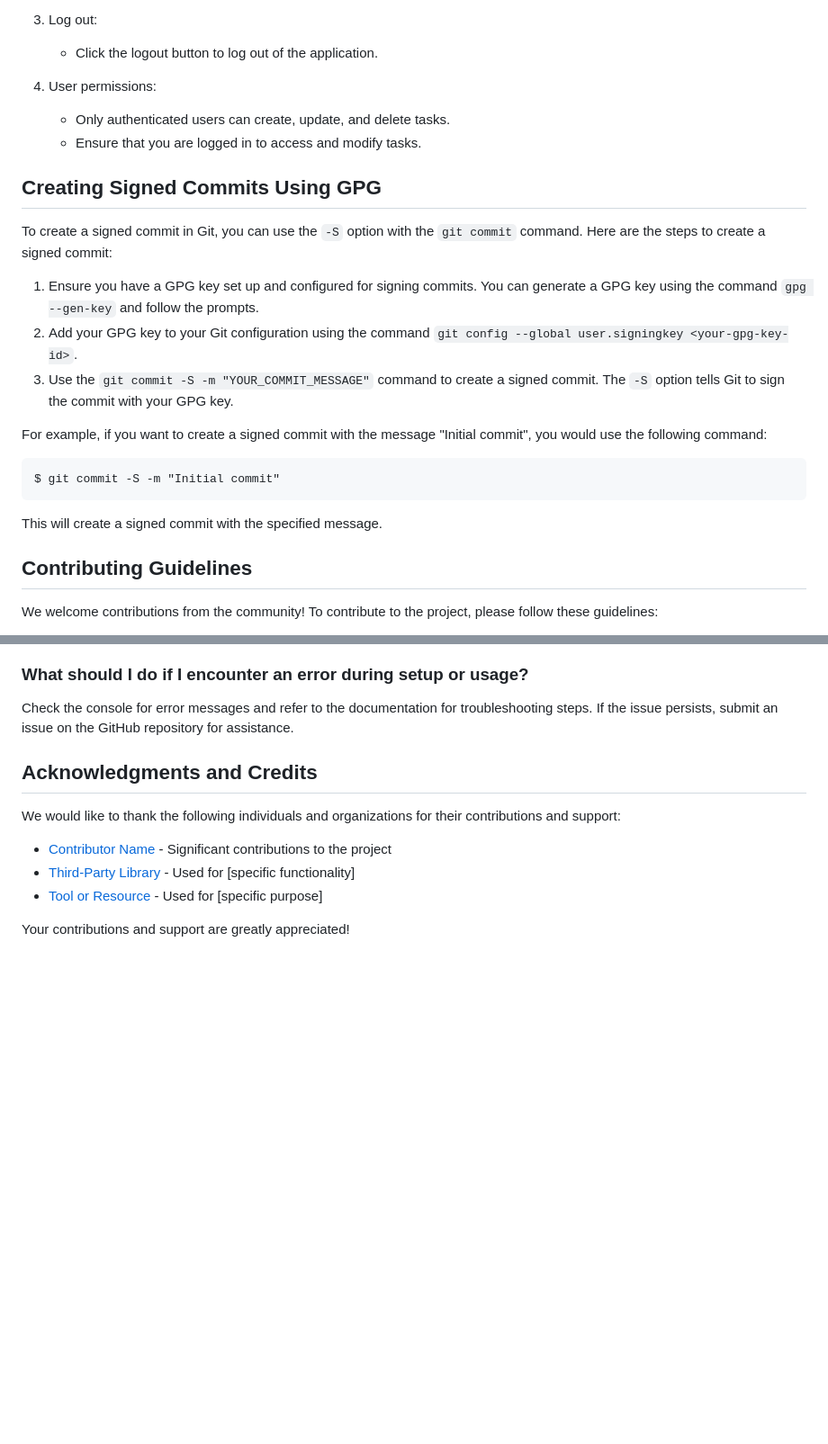
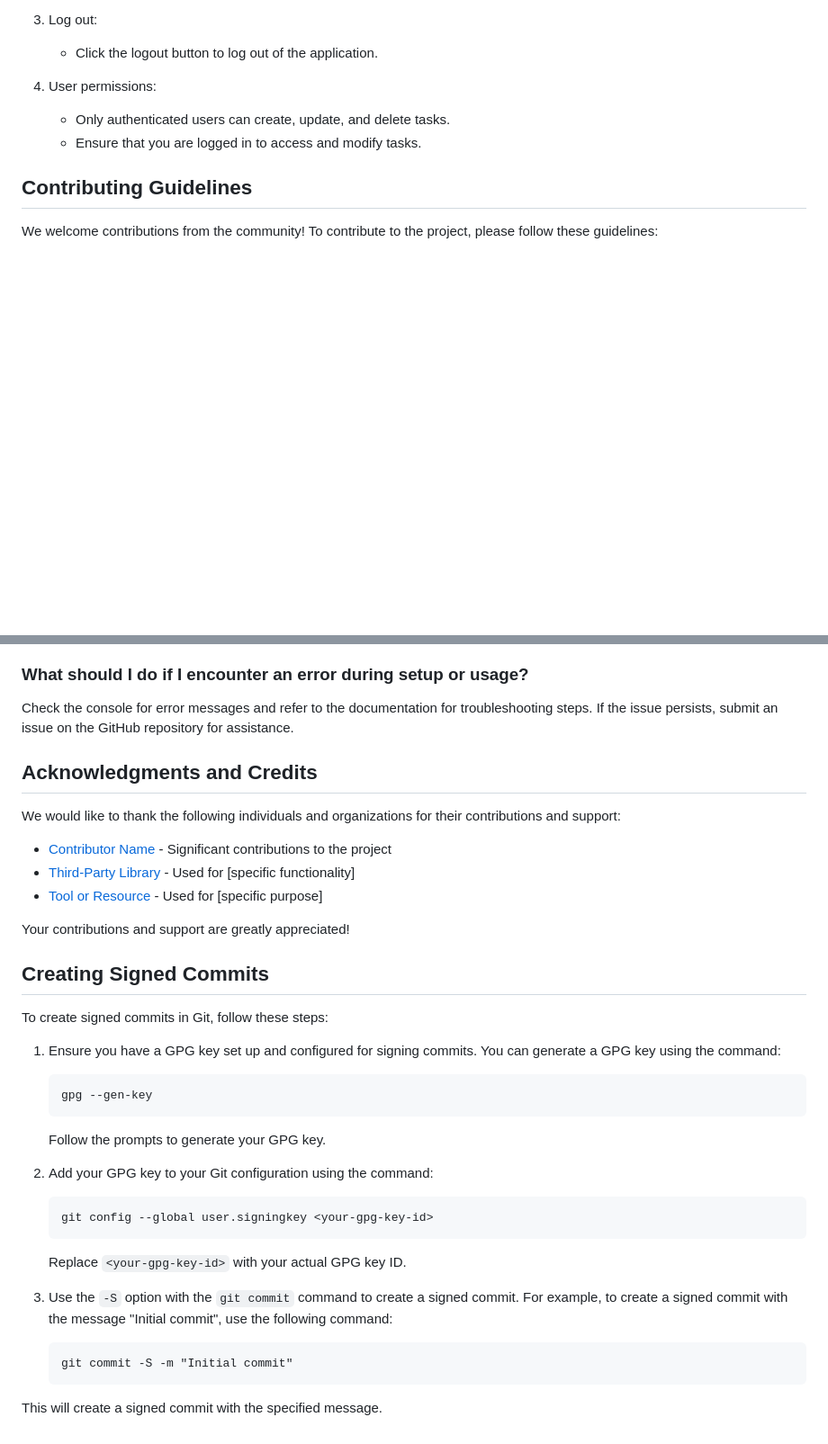
Before and after one commit to Setland34/task-management-app, a Markdown page: README.md, 2 parts joined by grey strips. Shown: that part at 90% size. Drawn GitHub-style; blank space fills up the shorter version.

Commit message:
Add instructions for creating signed commits in README.md
* **GPG Key Setup**
  - Add steps to generate a GPG key using `gpg --gen-key`
  - Add steps to configure Git to use the GPG key with `git config --global user.signingkey <your-gpg-key-id>`

* **Signed Commits**
  - Add instructions to create signed commits using the `-S` option with `git commit`
  - Provide an example command for creating a signed commit with a message

````diff
--- a/README.md
+++ b/README.md
@@ -67,21 +67,6 @@ The application includes user authentication and authorization to ensure that on
    - Only authenticated users can create, update, and delete tasks.
    - Ensure that you are logged in to access and modify tasks.
 
-## Creating Signed Commits Using GPG
-
-To create a signed commit in Git, you can use the `-S` option with the `git commit` command. Here are the steps to create a signed commit:
-
-1. Ensure you have a GPG key set up and configured for signing commits. You can generate a GPG key using the command `gpg --gen-key` and follow the prompts.
-2. Add your GPG key to your Git configuration using the command `git config --global user.signingkey <your-gpg-key-id>`.
-3. Use the `git commit -S -m "YOUR_COMMIT_MESSAGE"` command to create a signed commit. The `-S` option tells Git to sign the commit with your GPG key.
-
-For example, if you want to create a signed commit with the message "Initial commit", you would use the following command:
-```
-$ git commit -S -m "Initial commit"
-```
-
-This will create a signed commit with the specified message.
-
 ## Contributing Guidelines
 
 We welcome contributions from the community! To contribute to the project, please follow these guidelines:
@@ -127,3 +112,26 @@ We would like to thank the following individuals and organizations for their con
 - [Tool or Resource](https://link-to-tool) - Used for [specific purpose]
 
 Your contributions and support are greatly appreciated!
+
+## Creating Signed Commits
+
+To create signed commits in Git, follow these steps:
+
+1. Ensure you have a GPG key set up and configured for signing commits. You can generate a GPG key using the command:
+   ```
+   gpg --gen-key
+   ```
+   Follow the prompts to generate your GPG key.
+
+2. Add your GPG key to your Git configuration using the command:
+   ```
+   git config --global user.signingkey <your-gpg-key-id>
+   ```
+   Replace `<your-gpg-key-id>` with your actual GPG key ID.
+
+3. Use the `-S` option with the `git commit` command to create a signed commit. For example, to create a signed commit with the message "Initial commit", use the following command:
+   ```
+   git commit -S -m "Initial commit"
+   ```
+
+This will create a signed commit with the specified message.
````
